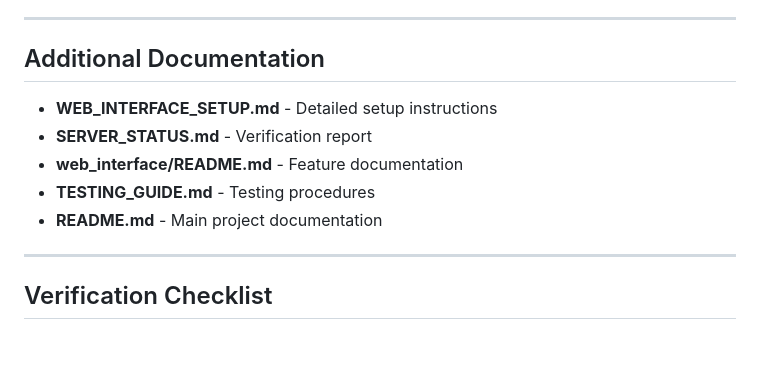
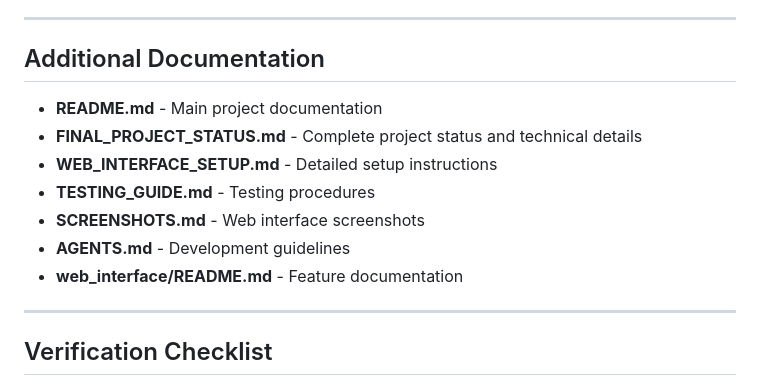
Before and after one commit to yashkrishnan/advanced-heap-operations, a Markdown page: START_HERE.md, the part around the change. Drawn GitHub-style; blank space fills up the shorter version.

Commit message:
Update START_HERE.md documentation references
- Removed reference to deleted SERVER_STATUS.md
- Added FINAL_PROJECT_STATUS.md as comprehensive technical reference
- Reorganized documentation list for better clarity

```diff
--- a/START_HERE.md
+++ b/START_HERE.md
@@ -203,11 +203,13 @@ python3 app.py
 
 ## Additional Documentation
 
+- **README.md** - Main project documentation
+- **FINAL_PROJECT_STATUS.md** - Complete project status and technical details
 - **WEB_INTERFACE_SETUP.md** - Detailed setup instructions
-- **SERVER_STATUS.md** - Verification report
+- **TESTING_GUIDE.md** - Testing procedures
+- **SCREENSHOTS.md** - Web interface screenshots
+- **AGENTS.md** - Development guidelines
 - **web_interface/README.md** - Feature documentation
-- **TESTING_GUIDE.md** - Testing procedures
-- **README.md** - Main project documentation
 
 ---
 
```
